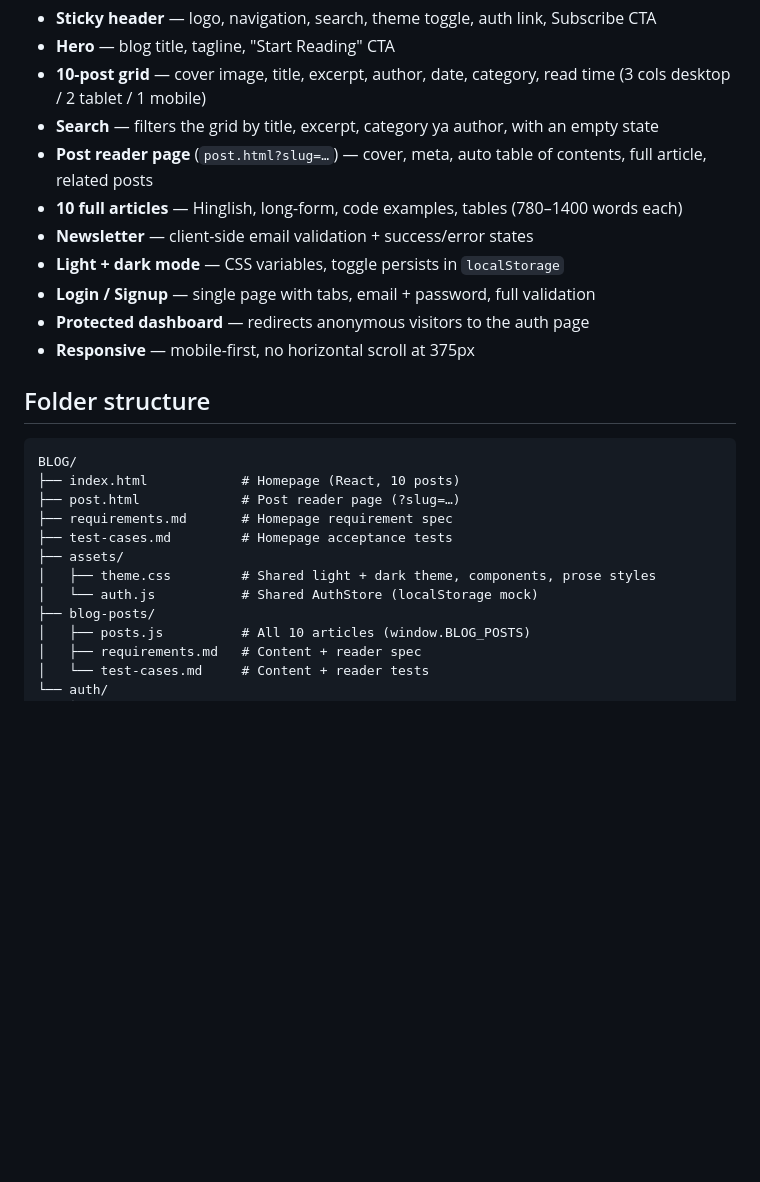
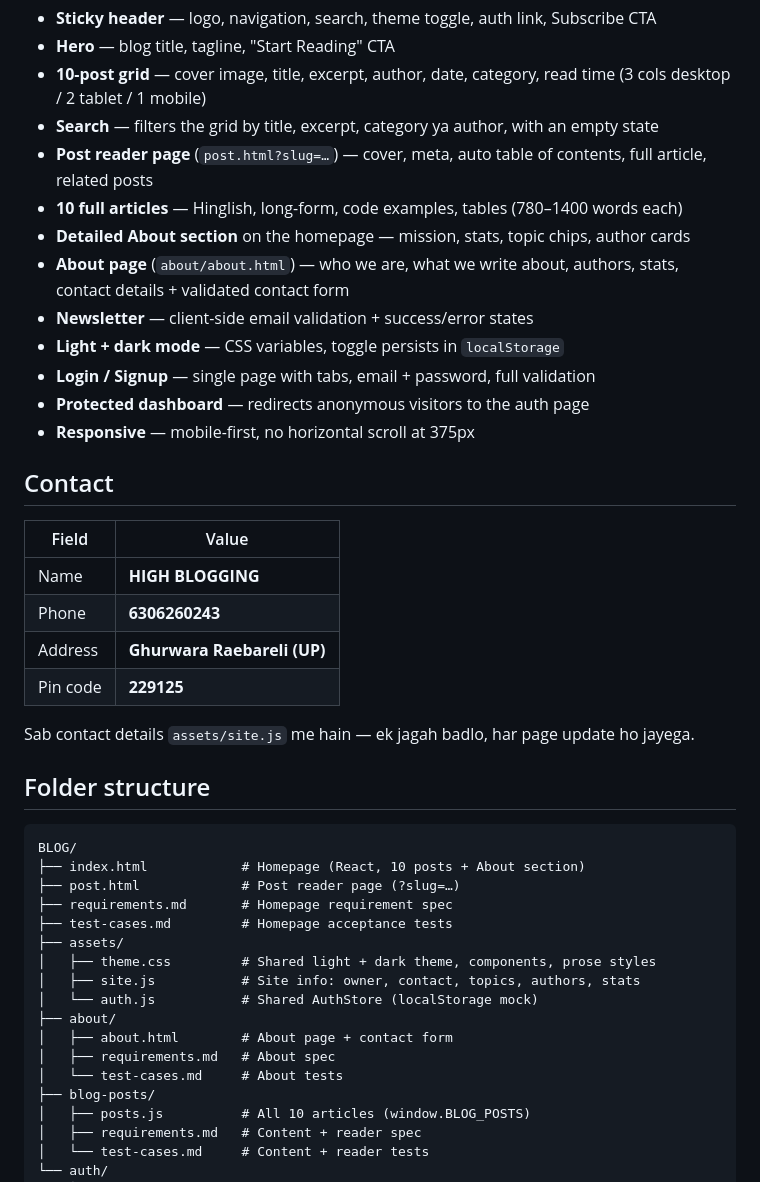
Before and after one commit to sandeepk26106-maker/my-blog, a Markdown page: README.md, the part around the change. Rendered like a GitHub page; blank space fills up the shorter version.

Commit message:
docs: document about section, contact details and new about page

````diff
--- a/README.md
+++ b/README.md
@@ -16,23 +16,42 @@ protected dashboard.
 - **Post reader page** (`post.html?slug=…`) — cover, meta, auto table of contents,
   full article, related posts
 - **10 full articles** — Hinglish, long-form, code examples, tables (780–1400 words each)
+- **Detailed About section** on the homepage — mission, stats, topic chips, author cards
+- **About page** (`about/about.html`) — who we are, what we write about, authors, stats,
+  contact details + validated contact form
 - **Newsletter** — client-side email validation + success/error states
 - **Light + dark mode** — CSS variables, toggle persists in `localStorage`
 - **Login / Signup** — single page with tabs, email + password, full validation
 - **Protected dashboard** — redirects anonymous visitors to the auth page
 - **Responsive** — mobile-first, no horizontal scroll at 375px
 
+## Contact
+
+| Field | Value |
+| ----- | ----- |
+| Name | **HIGH BLOGGING** |
+| Phone | **6306260243** |
+| Address | **Ghurwara Raebareli (UP)** |
+| Pin code | **229125** |
+
+Sab contact details `assets/site.js` me hain — ek jagah badlo, har page update ho jayega.
+
 ## Folder structure
 
 ```
 BLOG/
-├── index.html            # Homepage (React, 10 posts)
+├── index.html            # Homepage (React, 10 posts + About section)
 ├── post.html             # Post reader page (?slug=…)
 ├── requirements.md       # Homepage requirement spec
 ├── test-cases.md         # Homepage acceptance tests
 ├── assets/
 │   ├── theme.css         # Shared light + dark theme, components, prose styles
+│   ├── site.js           # Site info: owner, contact, topics, authors, stats
 │   └── auth.js           # Shared AuthStore (localStorage mock)
+├── about/
+│   ├── about.html        # About page + contact form
+│   ├── requirements.md   # About spec
+│   └── test-cases.md     # About tests
 ├── blog-posts/
 │   ├── posts.js          # All 10 articles (window.BLOG_POSTS)
 │   ├── requirements.md   # Content + reader spec
````
Also changed, not shown: requirements.md (+15 -4 lines), test-cases.md (+16 -3 lines).
